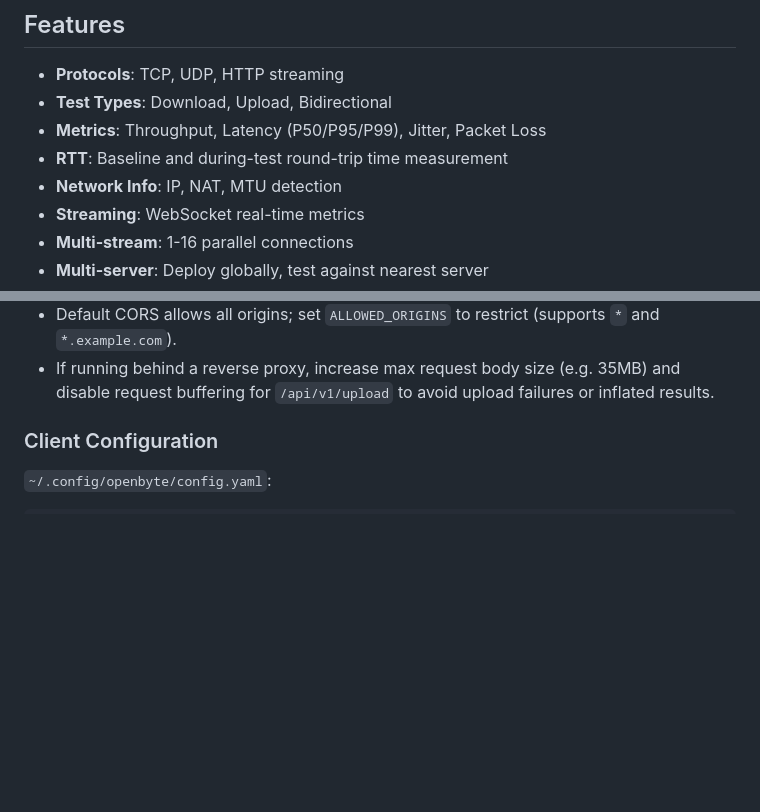
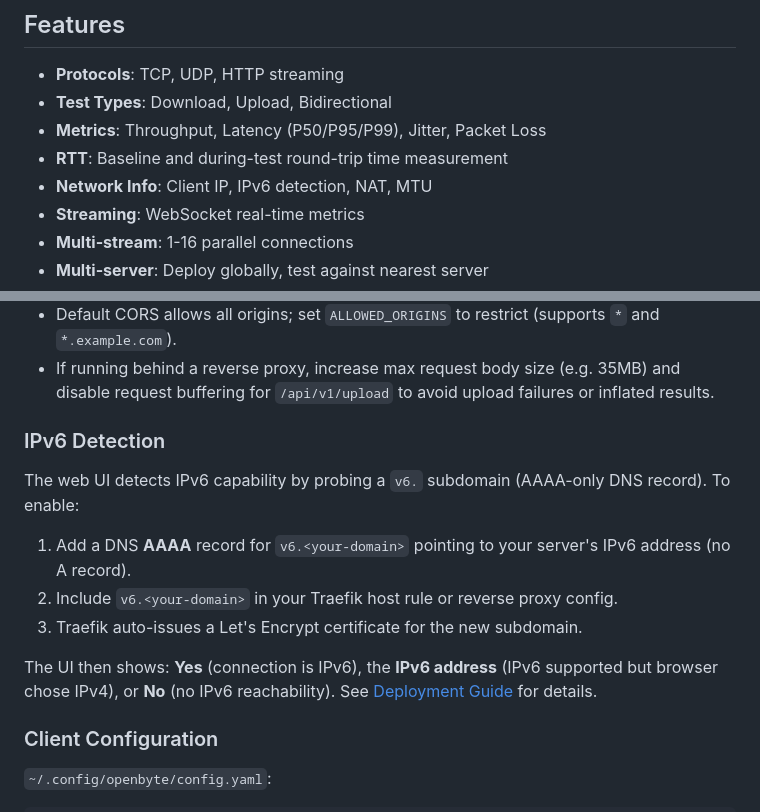
Before and after one commit to SaveEnergy/openbyte, a Markdown page: README.md, 2 parts joined by grey strips. Drawn GitHub-style; blank space fills up the shorter version.

```diff
--- a/README.md
+++ b/README.md
@@ -47,7 +47,7 @@ Open `http://localhost:8080` — minimal fast.com-inspired UI with real-time spe
 - **Test Types**: Download, Upload, Bidirectional
 - **Metrics**: Throughput, Latency (P50/P95/P99), Jitter, Packet Loss
 - **RTT**: Baseline and during-test round-trip time measurement
-- **Network Info**: IP, NAT, MTU detection
+- **Network Info**: Client IP, IPv6 detection, NAT, MTU
 - **Streaming**: WebSocket real-time metrics
 - **Multi-stream**: 1-16 parallel connections
 - **Multi-server**: Deploy globally, test against nearest server
@@ -89,6 +89,16 @@ Notes:
 - For reverse proxy deployments, set `TRUST_PROXY_HEADERS=true` and `TRUSTED_PROXY_CIDRS` to the proxy IP ranges.
 - Default CORS allows all origins; set `ALLOWED_ORIGINS` to restrict (supports `*` and `*.example.com`).
 - If running behind a reverse proxy, increase max request body size (e.g. 35MB) and disable request buffering for `/api/v1/upload` to avoid upload failures or inflated results.
+
+### IPv6 Detection
+
+The web UI detects IPv6 capability by probing a `v6.` subdomain (AAAA-only DNS record). To enable:
+
+1. Add a DNS **AAAA** record for `v6.<your-domain>` pointing to your server's IPv6 address (no A record).
+2. Include `v6.<your-domain>` in your Traefik host rule or reverse proxy config.
+3. Traefik auto-issues a Let's Encrypt certificate for the new subdomain.
+
+The UI then shows: **Yes** (connection is IPv6), the **IPv6 address** (IPv6 supported but browser chose IPv4), or **No** (no IPv6 reachability). See [Deployment Guide](DEPLOYMENT.md) for details.
 
 ### Client Configuration
 
```
Also changed, not shown: API.md (+20 -1 lines), DEPLOYMENT.md (+91 -0 lines).
